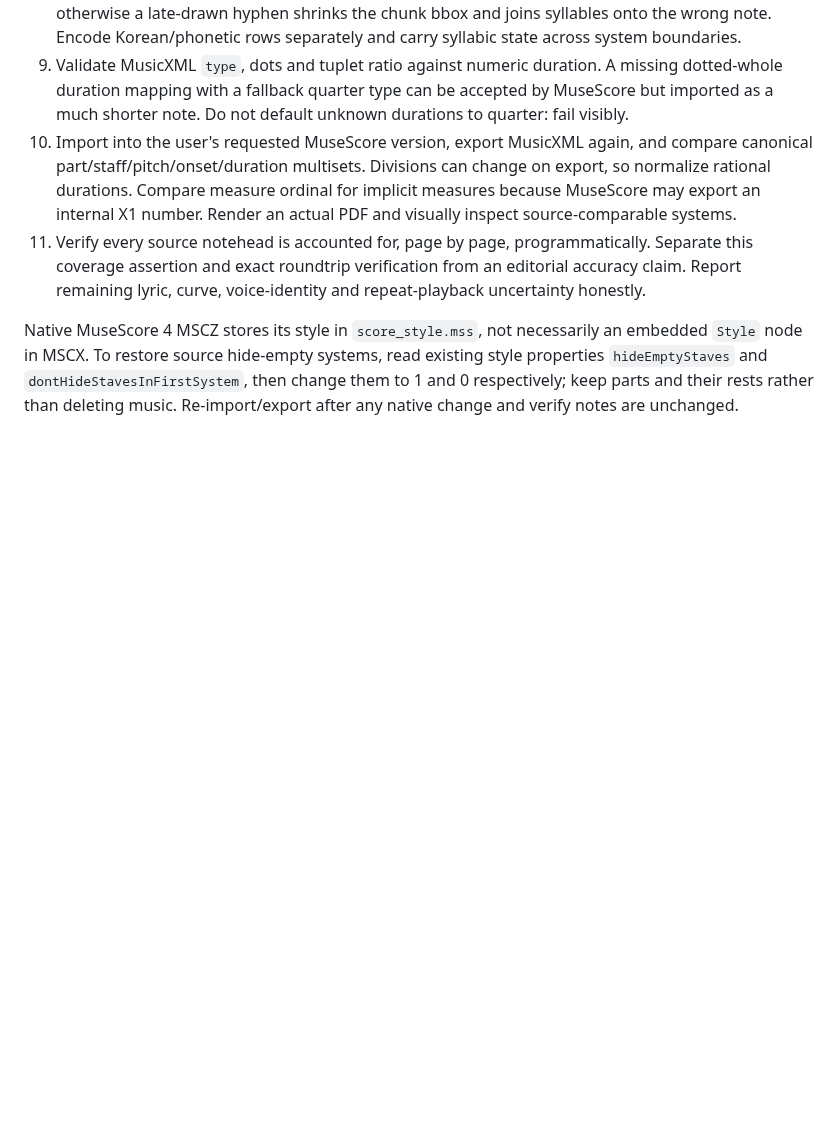
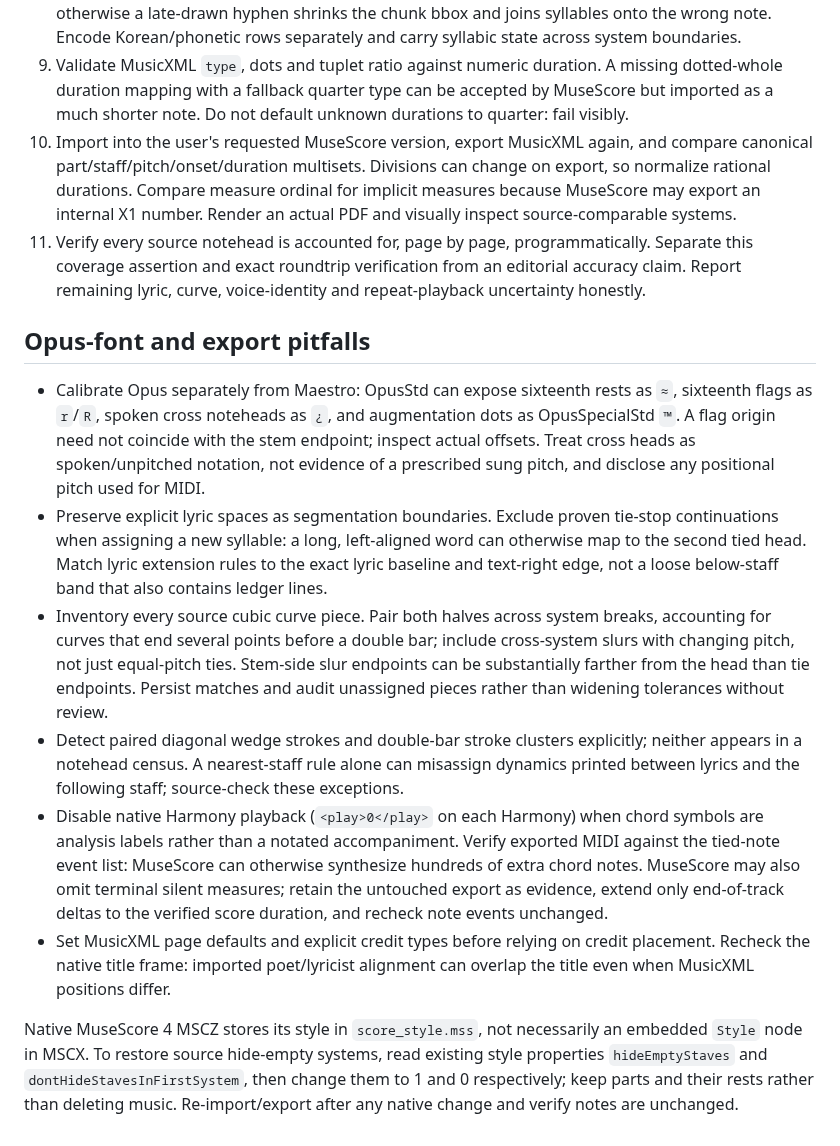
Before and after one commit to mimocomputer/hermes-skills, a Markdown page: creative/vector-score-to-musicxml/SKILL.md, the part around the change. Drawn GitHub-style; blank space fills up the shorter version.

Commit message:
Auto-commit: skills changed (      2 M ) 2026-10-02T11:34:44+00:00

```diff
--- a/creative/vector-score-to-musicxml/SKILL.md
+++ b/creative/vector-score-to-musicxml/SKILL.md
@@ -28,4 +28,13 @@ Use for licensed/user-supplied vector music PDFs when heavy OMR is unavailable.
 10. Import into the user's requested MuseScore version, export MusicXML again, and compare canonical part/staff/pitch/onset/duration multisets. Divisions can change on export, so normalize rational durations. Compare measure ordinal for implicit measures because MuseScore may export an internal X1 number. Render an actual PDF and visually inspect source-comparable systems.
 11. Verify every source notehead is accounted for, page by page, programmatically. Separate this coverage assertion and exact roundtrip verification from an editorial accuracy claim. Report remaining lyric, curve, voice-identity and repeat-playback uncertainty honestly.
 
+## Opus-font and export pitfalls
+
+- Calibrate Opus separately from Maestro: OpusStd can expose sixteenth rests as `≈`, sixteenth flags as `r`/`R`, spoken cross noteheads as `¿`, and augmentation dots as OpusSpecialStd `™`. A flag origin need not coincide with the stem endpoint; inspect actual offsets. Treat cross heads as spoken/unpitched notation, not evidence of a prescribed sung pitch, and disclose any positional pitch used for MIDI.
+- Preserve explicit lyric spaces as segmentation boundaries. Exclude proven tie-stop continuations when assigning a new syllable: a long, left-aligned word can otherwise map to the second tied head. Match lyric extension rules to the exact lyric baseline and text-right edge, not a loose below-staff band that also contains ledger lines.
+- Inventory every source cubic curve piece. Pair both halves across system breaks, accounting for curves that end several points before a double bar; include cross-system slurs with changing pitch, not just equal-pitch ties. Stem-side slur endpoints can be substantially farther from the head than tie endpoints. Persist matches and audit unassigned pieces rather than widening tolerances without review.
+- Detect paired diagonal wedge strokes and double-bar stroke clusters explicitly; neither appears in a notehead census. A nearest-staff rule alone can misassign dynamics printed between lyrics and the following staff; source-check these exceptions.
+- Disable native Harmony playback (`<play>0</play>` on each Harmony) when chord symbols are analysis labels rather than a notated accompaniment. Verify exported MIDI against the tied-note event list: MuseScore can otherwise synthesize hundreds of extra chord notes. MuseScore may also omit terminal silent measures; retain the untouched export as evidence, extend only end-of-track deltas to the verified score duration, and recheck note events unchanged.
+- Set MusicXML page defaults and explicit credit types before relying on credit placement. Recheck the native title frame: imported poet/lyricist alignment can overlap the title even when MusicXML positions differ.
+
 Native MuseScore 4 MSCZ stores its style in `score_style.mss`, not necessarily an embedded `Style` node in MSCX. To restore source hide-empty systems, read existing style properties `hideEmptyStaves` and `dontHideStavesInFirstSystem`, then change them to 1 and 0 respectively; keep parts and their rests rather than deleting music. Re-import/export after any native change and verify notes are unchanged.
```
